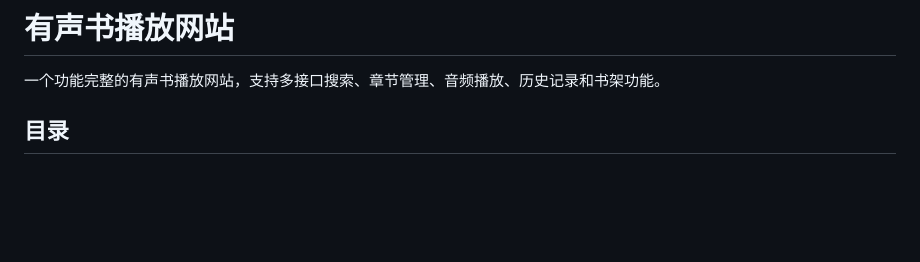
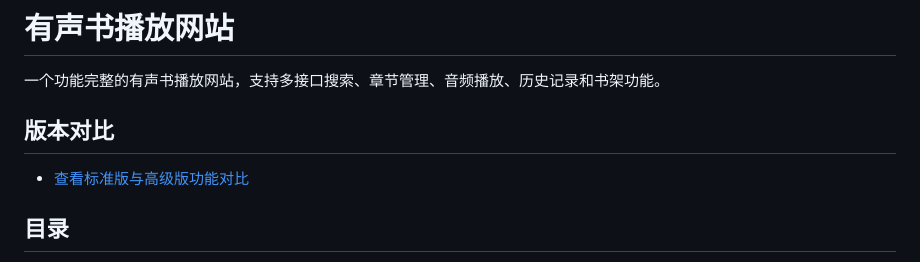
Before and after one commit to SuperheroerN/ting_shu, a Markdown page: README.md, the part around the change. GitHub-like rendering; blank space fills up the shorter version.

```diff
--- a/README.md
+++ b/README.md
@@ -1,6 +1,10 @@
 # 有声书播放网站
 
 一个功能完整的有声书播放网站，支持多接口搜索、章节管理、音频播放、历史记录和书架功能。
+
+## 版本对比
+
+- [查看标准版与高级版功能对比](./static/images/)
 
 ## 目录
 
```
